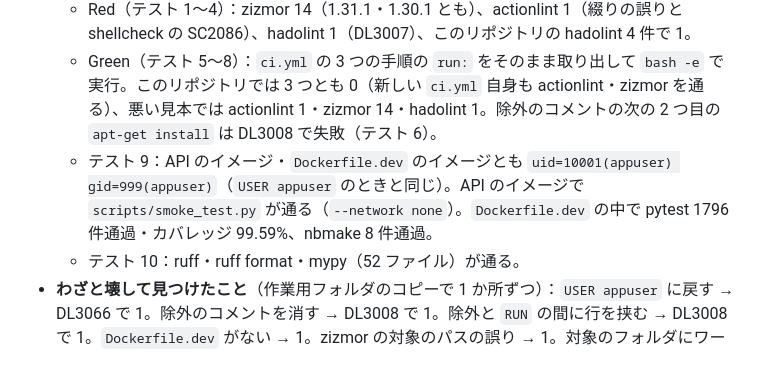
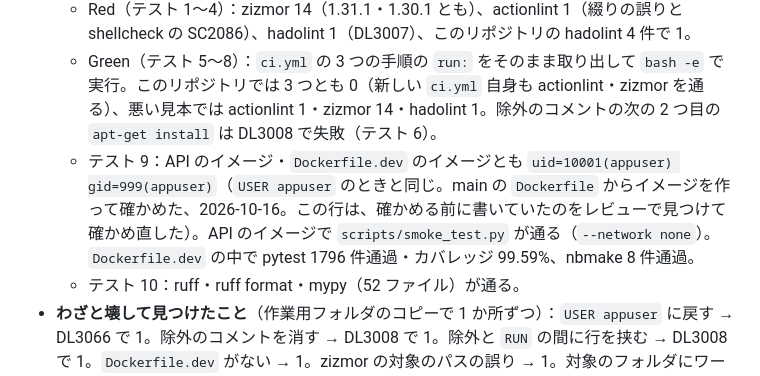
Before and after one commit to Yusukeeeee7/cloud-weather, a Markdown page: docs/plans/20-workflow-dockerfile-lint.md, the part around the change. Drawn GitHub-style.

Commit message:
docs: record how the unchanged gid was verified (#39)
Co-Authored-By: Claude Opus 5.5 <noreply@anthropic.com>

```diff
--- a/docs/plans/20-workflow-dockerfile-lint.md
+++ b/docs/plans/20-workflow-dockerfile-lint.md
@@ -171,6 +171,6 @@ Python の依存はなし。CI で使うものを 3 つ足す（承認が要る
 - **テストの結果**：
   - Red（テスト 1〜4）：zizmor 14（1.31.1・1.30.1 とも）、actionlint 1（綴りの誤りと shellcheck の SC2086）、hadolint 1（DL3007）、このリポジトリの hadolint 4 件で 1。
   - Green（テスト 5〜8）：`ci.yml` の 3 つの手順の `run:` をそのまま取り出して `bash -e` で実行。このリポジトリでは 3 つとも 0（新しい `ci.yml` 自身も actionlint・zizmor を通る）、悪い見本では actionlint 1・zizmor 14・hadolint 1。除外のコメントの次の 2 つ目の `apt-get install` は DL3008 で失敗（テスト 6）。
-  - テスト 9：API のイメージ・`Dockerfile.dev` のイメージとも `uid=10001(appuser) gid=999(appuser)`（`USER appuser` のときと同じ）。API のイメージで `scripts/smoke_test.py` が通る（`--network none`）。`Dockerfile.dev` の中で pytest 1796 件通過・カバレッジ 99.59%、nbmake 8 件通過。
+  - テスト 9：API のイメージ・`Dockerfile.dev` のイメージとも `uid=10001(appuser) gid=999(appuser)`（`USER appuser` のときと同じ。main の `Dockerfile` からイメージを作って確かめた、2026-10-16。この行は、確かめる前に書いていたのをレビューで見つけて確かめ直した）。API のイメージで `scripts/smoke_test.py` が通る（`--network none`）。`Dockerfile.dev` の中で pytest 1796 件通過・カバレッジ 99.59%、nbmake 8 件通過。
   - テスト 10：ruff・ruff format・mypy（52 ファイル）が通る。
 - **わざと壊して見つけたこと**（作業用フォルダのコピーで 1 か所ずつ）：`USER appuser` に戻す → DL3066 で 1。除外のコメントを消す → DL3008 で 1。除外と `RUN` の間に行を挟む → DL3008 で 1。`Dockerfile.dev` がない → 1。zizmor の対象のパスの誤り → 1。対象のフォルダにワークフローがない → 3。どれも失敗になり、見ないまま通るものはなかった。
```
